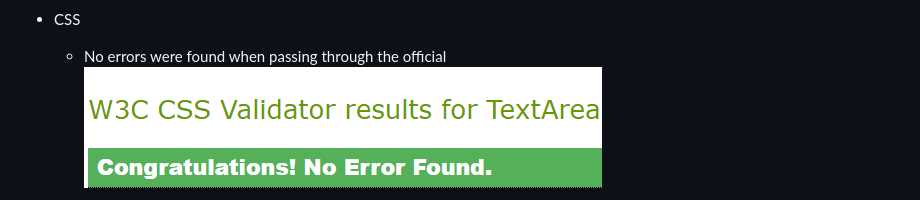
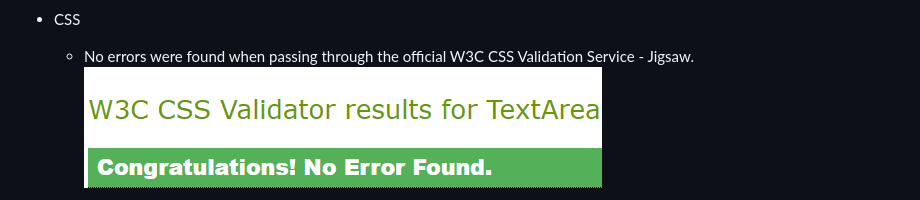
Before and after one commit to Ahmad-Hazrati/Smart-Kids-Quiz, a Markdown page: README.md, the part around the change printed below. GitHub-like rendering.

Commit message:
docs: Add testing section to README

```diff
--- a/README.md
+++ b/README.md
@@ -182,5 +181,5 @@ The main aim of this project is to construct a visually appealing, responsive an
 
 - CSS
-  - No errors were found when passing through the official
+  - No errors were found when passing through the official W3C CSS Validation Service - Jigsaw.
   ![(Jigsaw) validator](/assets/images/readme/jigsaw_validator_style_css.png)
 
```
Also changed, not shown: other parts of README.md (+11 -10 lines).
